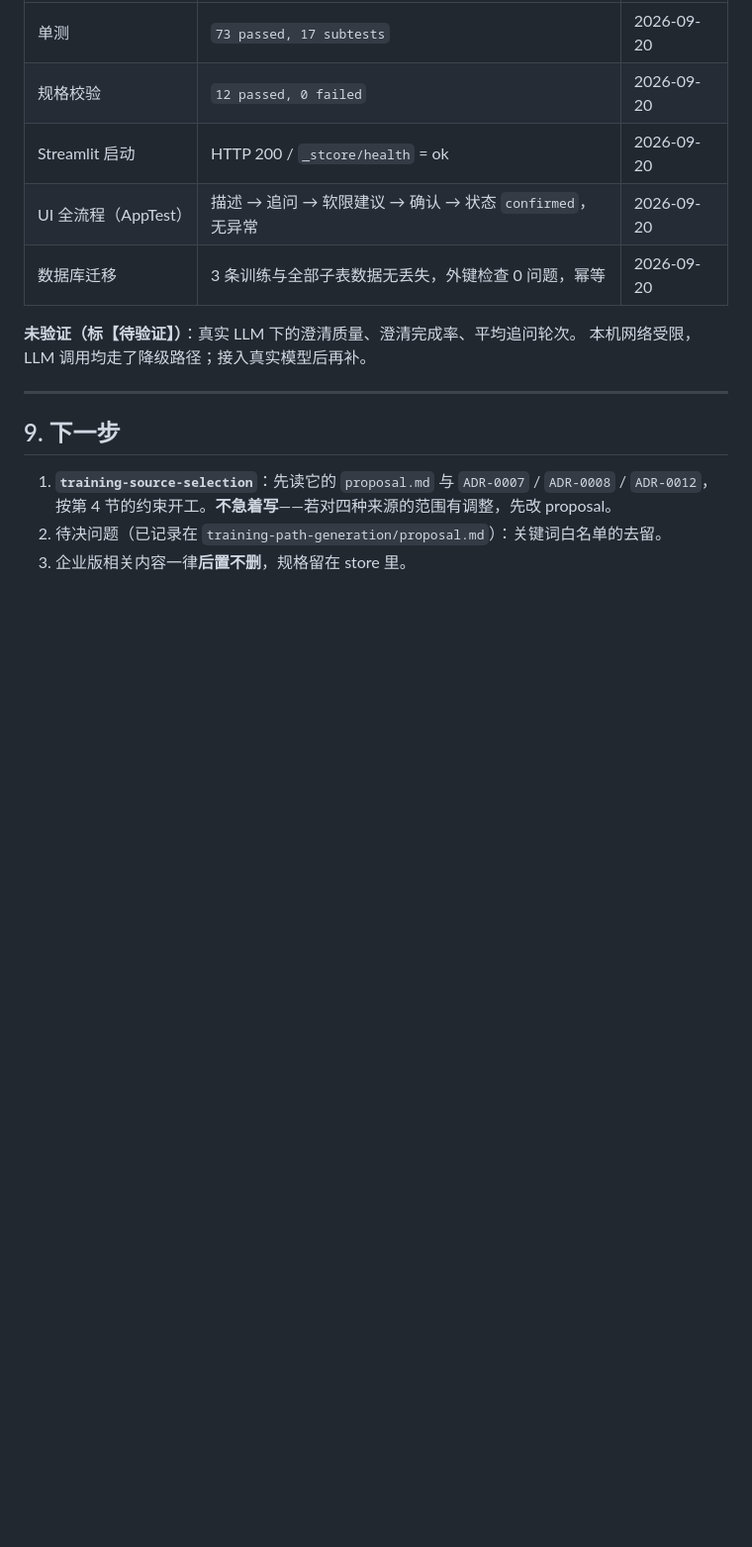
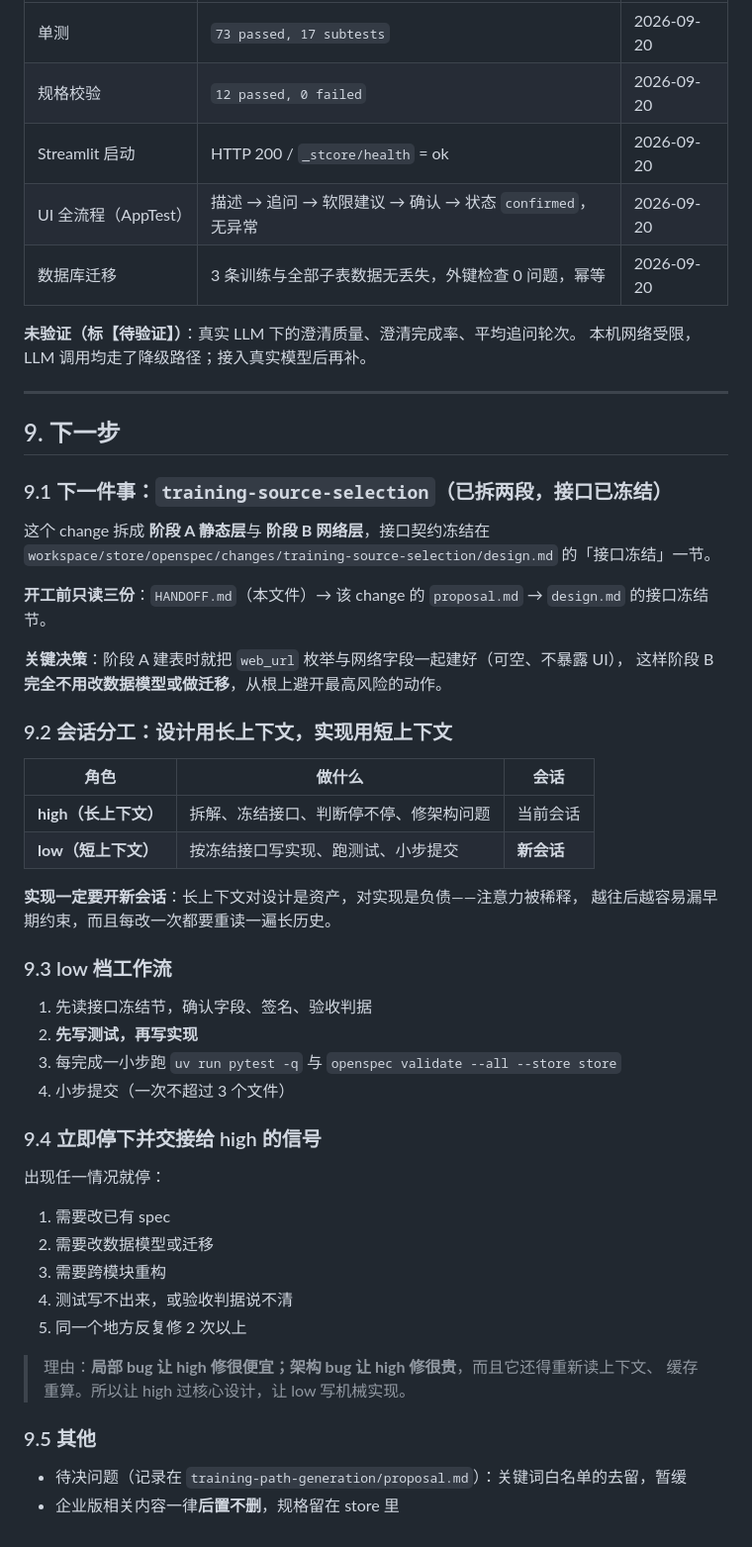
Before and after one commit to q1ngn1ng-web/personal_trainer_agent, a Markdown page: workspace/HANDOFF.md, the part around the change. Shown at 99% size. Drawn GitHub-style; blank space fills up the shorter version.

Commit message:
docs: 冻结 training-source-selection 接口（阶段A静态/阶段B网络），HANDOFF 补会话分工

```diff
--- a/workspace/HANDOFF.md
+++ b/workspace/HANDOFF.md
@@ -161,7 +161,47 @@ openspec archive <change-id> --store store --yes
 
 ## 9. 下一步
 
-1. **`training-source-selection`**：先读它的 `proposal.md` 与 `ADR-0007` / `ADR-0008` / `ADR-0012`，
-   按第 4 节的约束开工。**不急着写**——若对四种来源的范围有调整，先改 proposal。
-2. 待决问题（已记录在 `training-path-generation/proposal.md`）：关键词白名单的去留。
-3. 企业版相关内容一律**后置不删**，规格留在 store 里。
+### 9.1 下一件事：`training-source-selection`（已拆两段，接口已冻结）
+
+这个 change 拆成 **阶段 A 静态层**与 **阶段 B 网络层**，接口契约冻结在
+`workspace/store/openspec/changes/training-source-selection/design.md` 的「接口冻结」一节。
+
+**开工前只读三份**：`HANDOFF.md`（本文件）→ 该 change 的 `proposal.md` → `design.md` 的接口冻结节。
+
+**关键决策**：阶段 A 建表时就把 `web_url` 枚举与网络字段一起建好（可空、不暴露 UI），
+这样阶段 B **完全不用改数据模型或做迁移**，从根上避开最高风险的动作。
+
+### 9.2 会话分工：设计用长上下文，实现用短上下文
+
+| 角色 | 做什么 | 会话 |
+|---|---|---|
+| **high（长上下文）** | 拆解、冻结接口、判断停不停、修架构问题 | 当前会话 |
+| **low（短上下文）** | 按冻结接口写实现、跑测试、小步提交 | **新会话** |
+
+**实现一定要开新会话**：长上下文对设计是资产，对实现是负债——注意力被稀释，
+越往后越容易漏早期约束，而且每改一次都要重读一遍长历史。
+
+### 9.3 low 档工作流
+
+1. 先读接口冻结节，确认字段、签名、验收判据
+2. **先写测试，再写实现**
+3. 每完成一小步跑 `uv run pytest -q` 与 `openspec validate --all --store store`
+4. 小步提交（一次不超过 3 个文件）
+
+### 9.4 立即停下并交接给 high 的信号
+
+出现任一情况就停：
+
+1. 需要改已有 spec
+2. 需要改数据模型或迁移
+3. 需要跨模块重构
+4. 测试写不出来，或验收判据说不清
+5. 同一个地方反复修 2 次以上
+
+> 理由：**局部 bug 让 high 修很便宜；架构 bug 让 high 修很贵**，而且它还得重新读上下文、
+> 缓存重算。所以让 high 过核心设计，让 low 写机械实现。
+
+### 9.5 其他
+
+- 待决问题（记录在 `training-path-generation/proposal.md`）：关键词白名单的去留，暂缓
+- 企业版相关内容一律**后置不删**，规格留在 store 里
```
Also changed, not shown: 2 other files.
